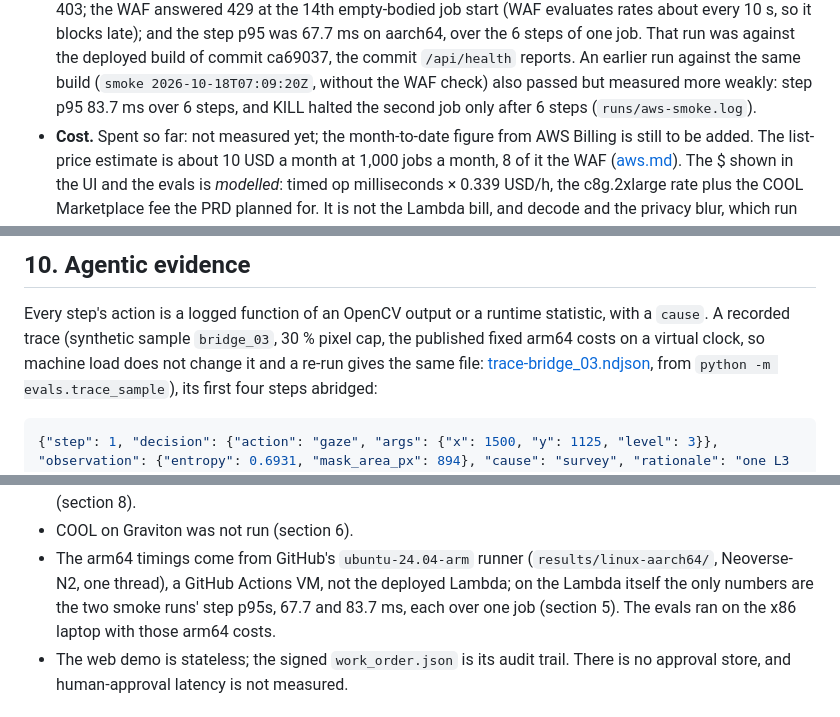
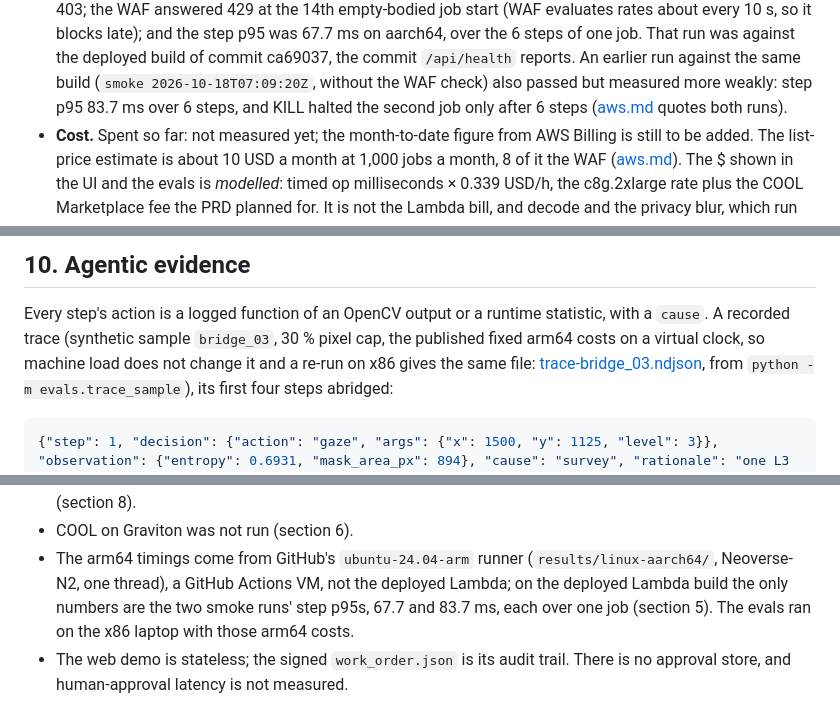
Before and after one commit to vj-io/drishyam, a Markdown page: docs/report.md, 3 parts joined by grey strips. Rendered like a GitHub page.

Commit message:
docs(report): reproducibility is per architecture, the Lambda numbers are the deployed build's, and the smoke citation points at aws.md
From the post-fix verifier: the fixed costs make a re-run load-independent but not architecture-independent
(test_synth pins its image hashes on x86 only), an earlier dirty build also had a smoke p95, and
runs/aws-smoke.log is git-ignored.

Co-Authored-By: Claude Opus 5.5 <noreply@anthropic.com>

````diff
--- a/docs/report.md
+++ b/docs/report.md
@@ -103,7 +103,7 @@ limits and the cost table, is [aws.md](aws.md).
   p95 was 67.7 ms on aarch64, over the 6 steps of one job.
   That run was against the deployed build of commit ca69037, the commit `/api/health` reports. An earlier run against
   the same build (`smoke 2026-10-18T07:09:20Z`, without the WAF check) also passed but measured more weakly: step p95
-  83.7 ms over 6 steps, and KILL halted the second job only after 6 steps (`runs/aws-smoke.log`).
+  83.7 ms over 6 steps, and KILL halted the second job only after 6 steps ([aws.md](aws.md) quotes both runs).
 - **Cost.** Spent so far: not measured yet; the month-to-date figure from AWS Billing is still to be added. The
   list-price estimate is about 10 USD a month at 1,000 jobs a month, 8 of it the WAF ([aws.md](aws.md)). The $ shown
   in the UI and the evals is *modelled*: timed op milliseconds × 0.339 USD/h, the c8g.2xlarge rate plus the COOL
@@ -400,7 +400,7 @@ the site.
 
 Every step's action is a logged function of an OpenCV output or a runtime
 statistic, with a `cause`. A recorded trace (synthetic sample `bridge_03`, 30 % pixel cap, the published fixed arm64
-costs on a virtual clock, so machine load does not change it and a re-run gives the same file:
+costs on a virtual clock, so machine load does not change it and a re-run on x86 gives the same file:
 [trace-bridge_03.ndjson](trace-bridge_03.ndjson), from `python -m evals.trace_sample`), its first four steps abridged:
 
 ```json
@@ -457,7 +457,7 @@ notes the large spall it missed.
   on these sets, and that image-driven gaze order beats random order only on the larger photos (section 8).
 - COOL on Graviton was not run (section 6).
 - The arm64 timings come from GitHub's `ubuntu-24.04-arm` runner (`results/linux-aarch64/`, Neoverse-N2, one
-  thread), a GitHub Actions VM, not the deployed Lambda; on the Lambda itself the only numbers are the two smoke runs'
+  thread), a GitHub Actions VM, not the deployed Lambda; on the deployed Lambda build the only numbers are the two smoke runs'
   step p95s, 67.7 and 83.7 ms, each over one job (section 5). The evals ran on the x86 laptop with those arm64 costs.
 - The web demo is stateless; the signed `work_order.json` is its audit trail. There is no approval store, and
   human-approval latency is not measured.
````
Also changed, not shown: other parts of docs/report.md (+1 -1 lines).
